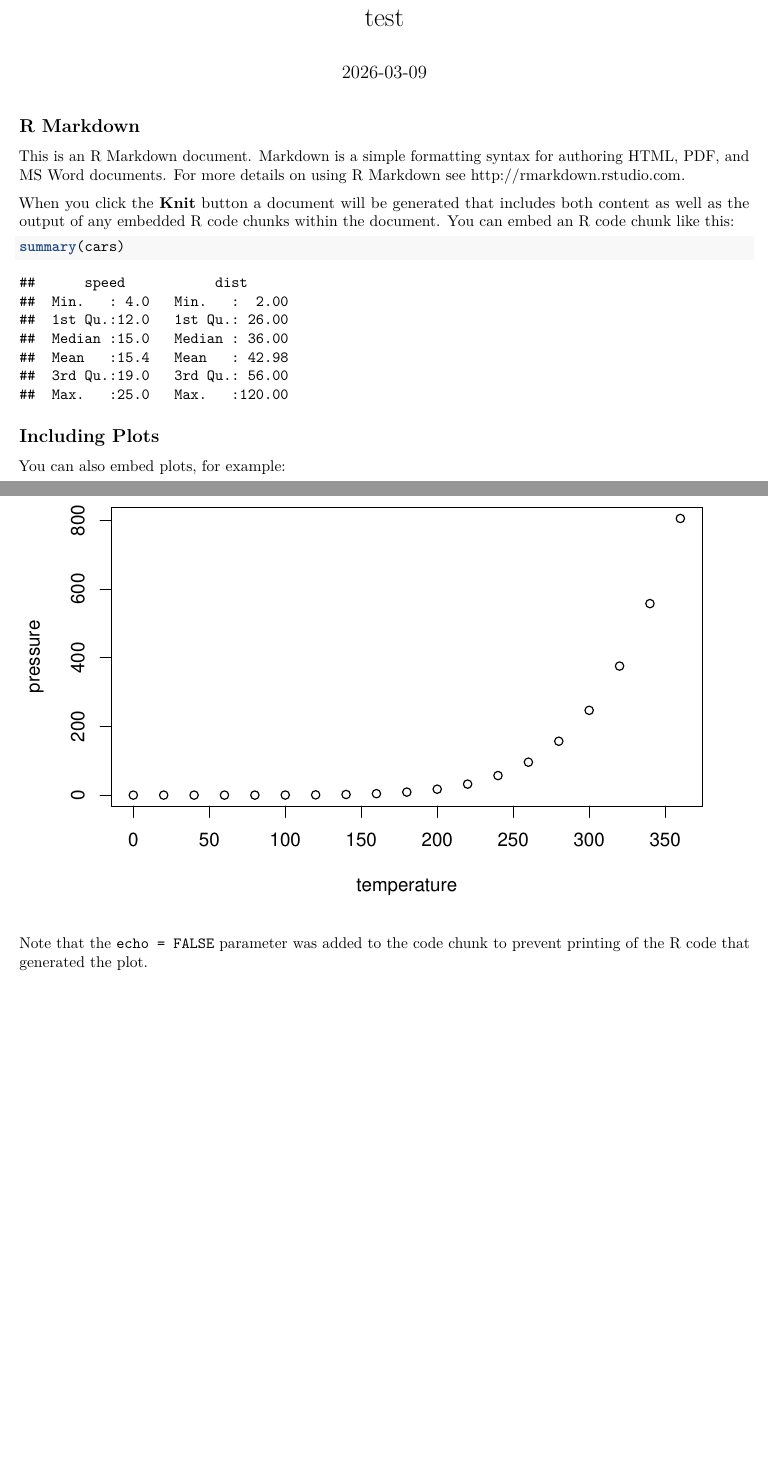
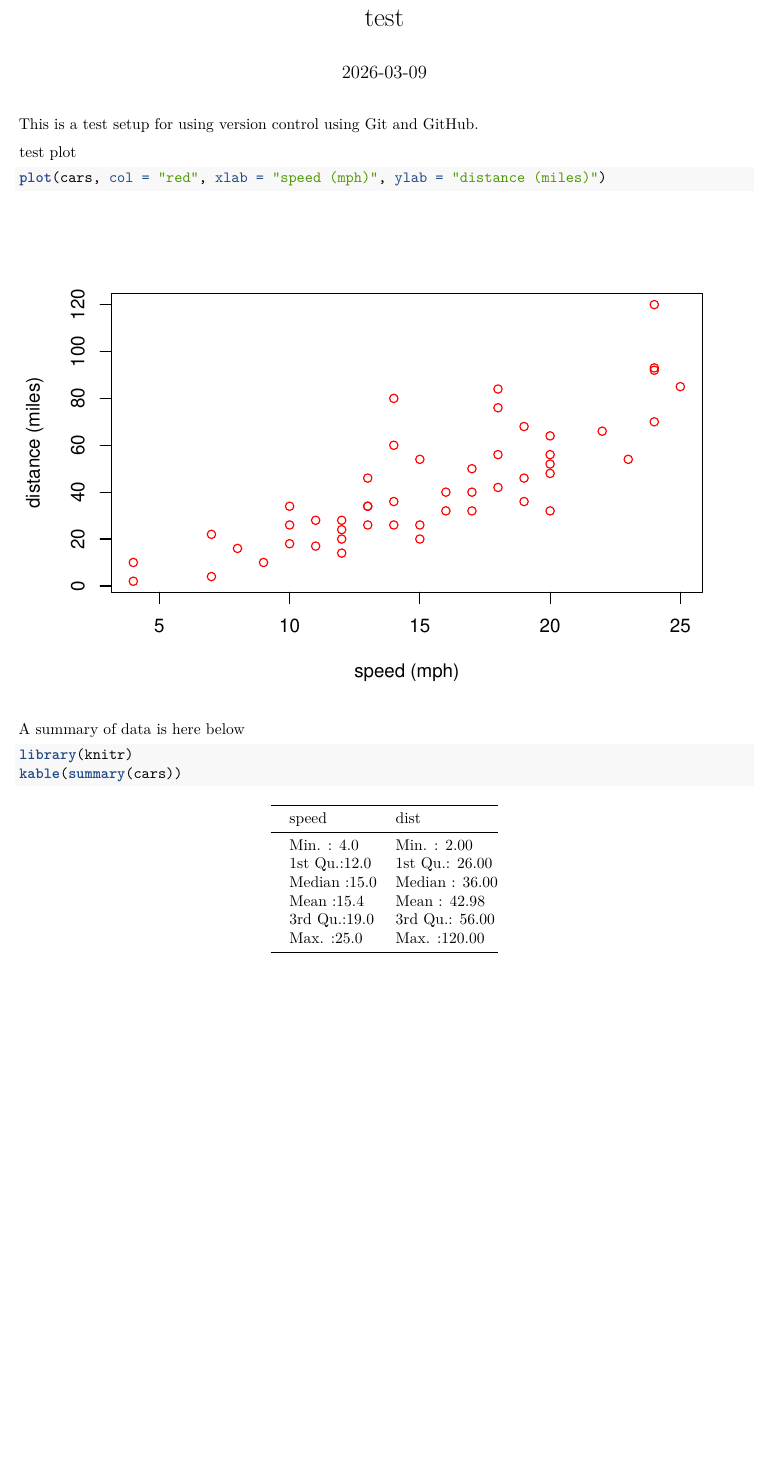
Before and after one commit to TFB-1207/dojran-repo, an R Markdown document (test.Rmd): two parts of pages 1 and 2 of 2 before the commit and part of the page after it, the two joined at a grey line, cut so that both start at the same text, the shorter picture padded with empty space. Rendered offline with R 4.5, knitr and Pandoc, then LaTeX, with nearby package versions; both versions are drawn in the output format of the newer one.

Commit message:
improved plot and added summary to see how changes work

````diff
--- a/test.Rmd
+++ b/test.Rmd
@@ -1,6 +1,8 @@
 ---
 title: "test"
-output: html_document
+output:
+  pdf_document: default
+  html_document: default
 date: "2026-03-09"
 ---
 
@@ -8,22 +10,18 @@ date: "2026-03-09"
 knitr::opts_chunk$set(echo = TRUE)
 ```
 
-## R Markdown
+This is a test setup for using version control using Git and GitHub.
 
-This is an R Markdown document. Markdown is a simple formatting syntax for authoring HTML, PDF, and MS Word documents. For more details on using R Markdown see <http://rmarkdown.rstudio.com>.
+test plot
 
-When you click the **Knit** button a document will be generated that includes both content as well as the output of any embedded R code chunks within the document. You can embed an R code chunk like this:
+```{r, test-plot}
+plot(cars, col = "red", xlab = "speed (mph)", ylab = "distance (miles)")
 
-```{r cars}
-summary(cars)
 ```
 
-## Including Plots
+A summary of data is here below
+```{r, cars-summary}
+library(knitr)
+kable(summary(cars))
 
-You can also embed plots, for example:
-
-```{r pressure, echo=FALSE}
-plot(pressure)
 ```
-
-Note that the `echo = FALSE` parameter was added to the code chunk to prevent printing of the R code that generated the plot.
````
Also changed, not shown: test.html (added), test.tex (added).
